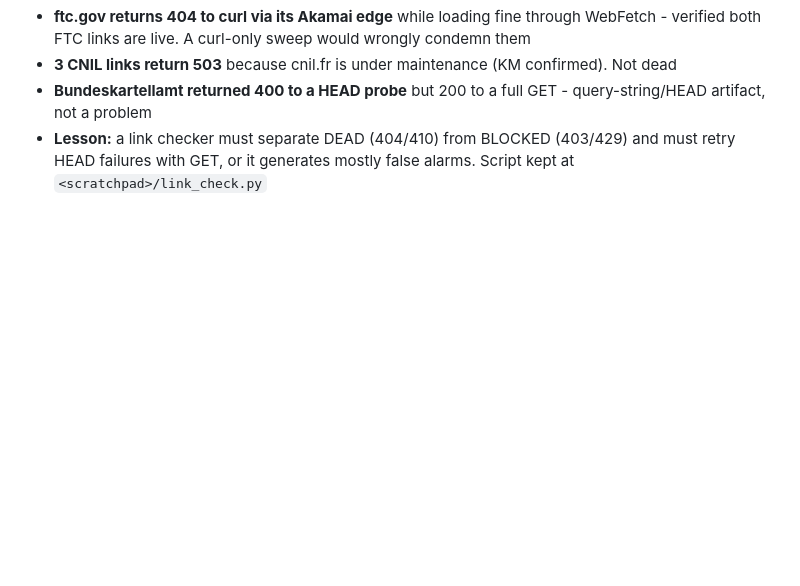
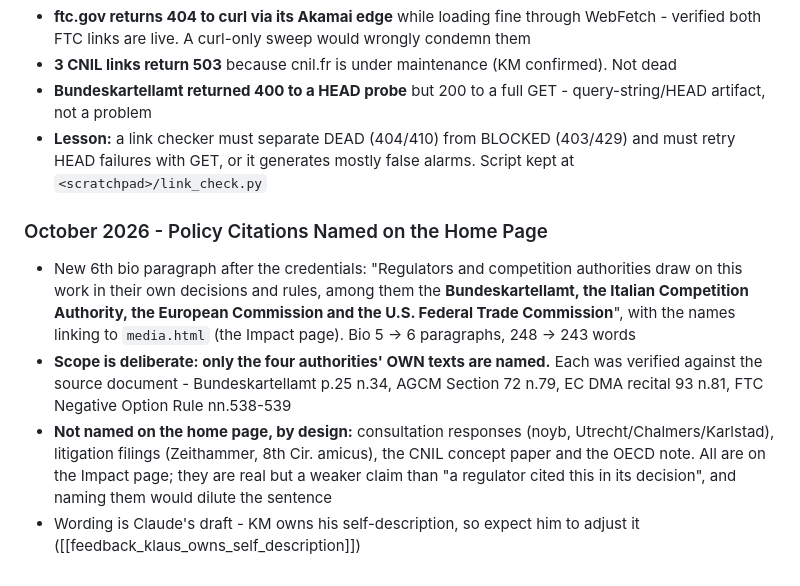
Before and after one commit to klausmiller/klausmiller.github.io, a Markdown page: CLAUDE.md, the part around the change. Drawn GitHub-style; blank space fills up the shorter version.

Commit message:
Record the home-page policy citations in the change log
Co-Authored-By: Claude Opus 5 <noreply@anthropic.com>

```diff
--- a/CLAUDE.md
+++ b/CLAUDE.md
@@ -275,3 +275,9 @@ First full link check of the site. **113 distinct links across 7 pages: 8 local
 - **3 CNIL links return 503** because cnil.fr is under maintenance (KM confirmed). Not dead
 - **Bundeskartellamt returned 400 to a HEAD probe** but 200 to a full GET - query-string/HEAD artifact, not a problem
 - **Lesson:** a link checker must separate DEAD (404/410) from BLOCKED (403/429) and must retry HEAD failures with GET, or it generates mostly false alarms. Script kept at `<scratchpad>/link_check.py`
+
+### October 2026 - Policy Citations Named on the Home Page
+- New 6th bio paragraph after the credentials: "Regulators and competition authorities draw on this work in their own decisions and rules, among them the **Bundeskartellamt, the Italian Competition Authority, the European Commission and the U.S. Federal Trade Commission**", with the names linking to `media.html` (the Impact page). Bio 5 -> 6 paragraphs, 248 -> 243 words
+- **Scope is deliberate: only the four authorities' OWN texts are named.** Each was verified against the source document - Bundeskartellamt p.25 n.34, AGCM Section 72 n.79, EC DMA recital 93 n.81, FTC Negative Option Rule nn.538-539
+- **Not named on the home page, by design:** consultation responses (noyb, Utrecht/Chalmers/Karlstad), litigation filings (Zeithammer, 8th Cir. amicus), the CNIL concept paper and the OECD note. All are on the Impact page; they are real but a weaker claim than "a regulator cited this in its decision", and naming them would dilute the sentence
+- Wording is Claude's draft - KM owns his self-description, so expect him to adjust it ([[feedback_klaus_owns_self_description]])
```
